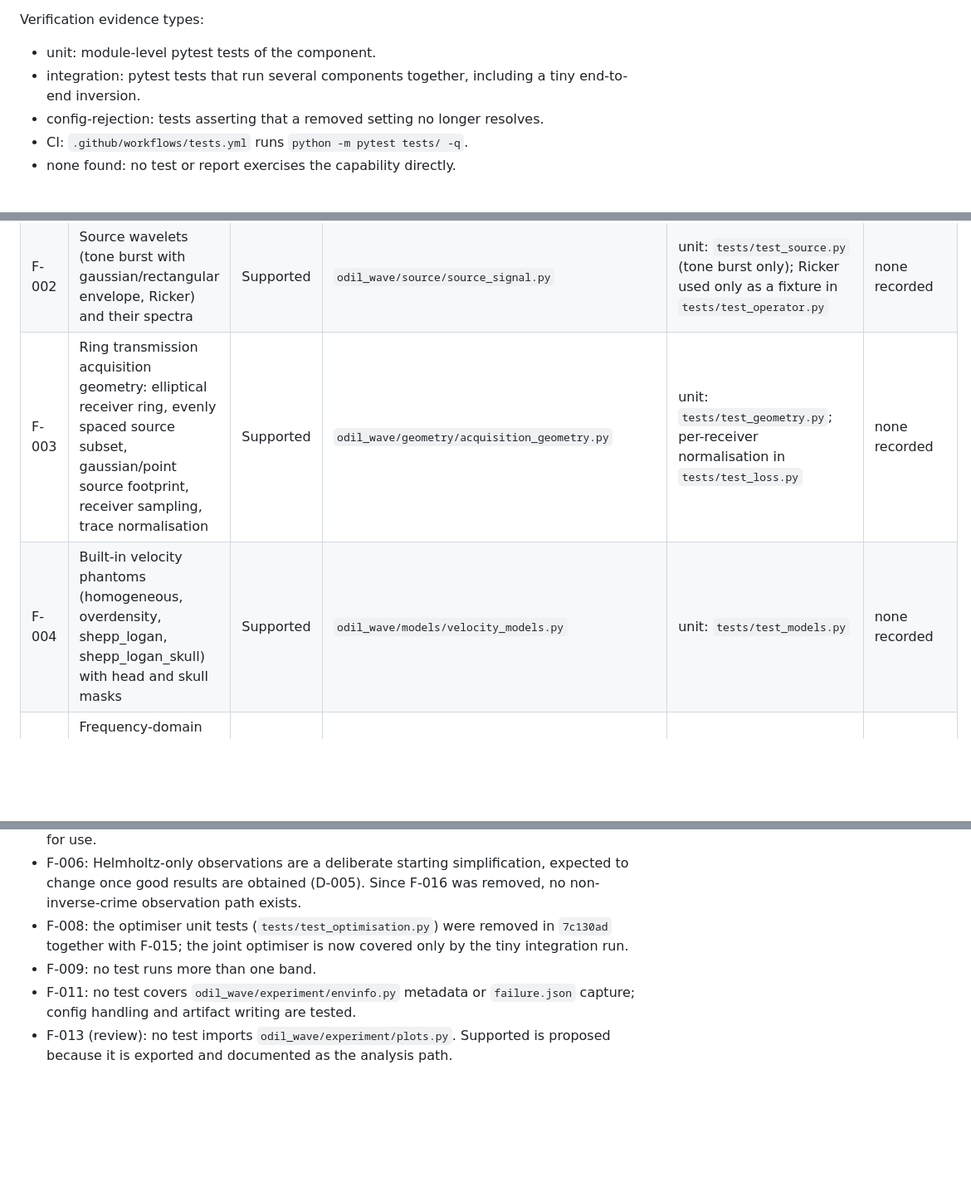
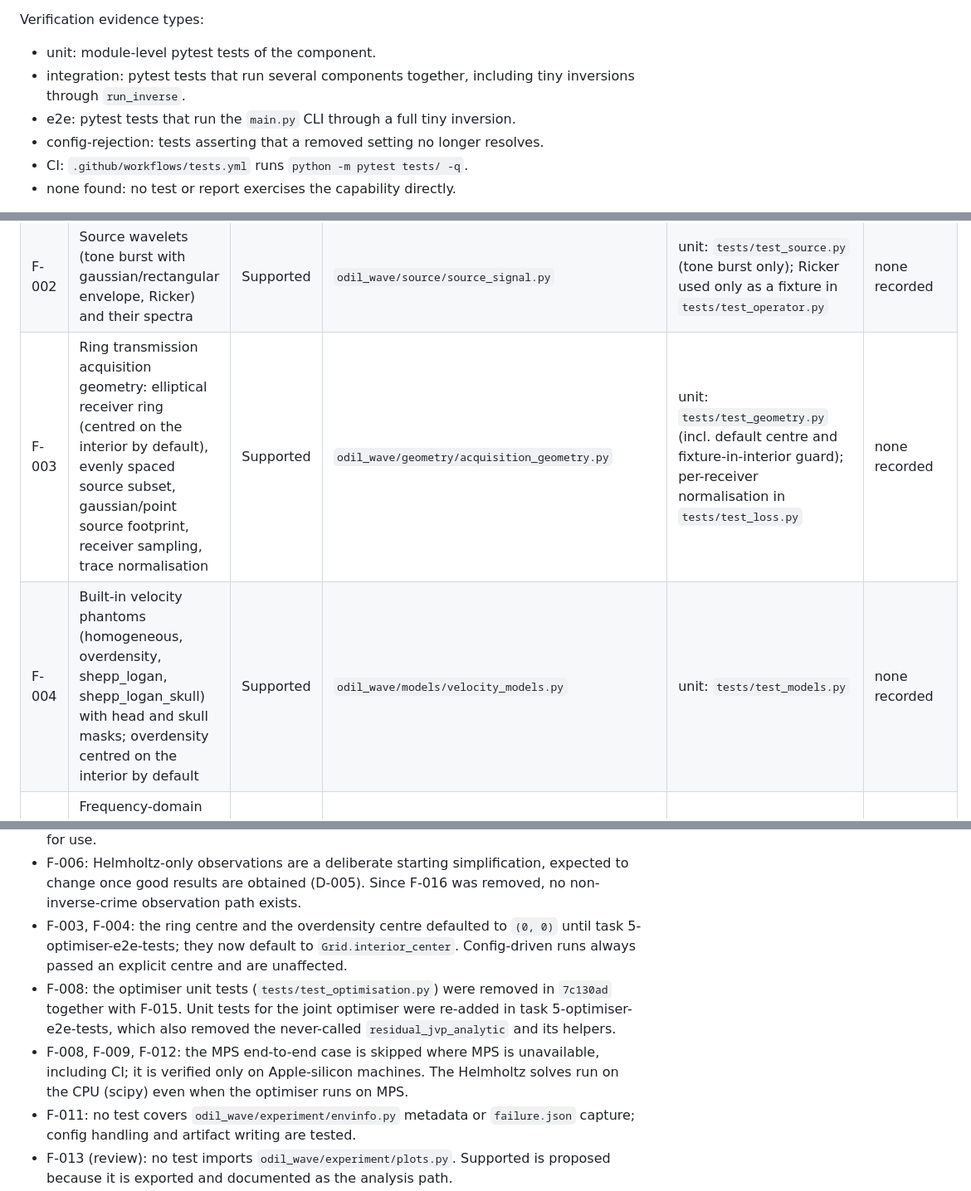
Before and after one commit to Commit2Cosmos/Transcranial-Ultrasound-ODIL, a Markdown page: docs/features.md, 3 parts joined by grey strips. Shown at 83% size. Rendered like a GitHub page; blank space fills up the shorter version.

Commit message:
docs: report for 5-optimiser-e2e-tests
Co-Authored-By: Claude Opus 5.5 <noreply@anthropic.com>

```diff
--- a/docs/features.md
+++ b/docs/features.md
@@ -12,7 +12,8 @@ Statuses:
 Verification evidence types:
 - unit: module-level pytest tests of the component.
 - integration: pytest tests that run several components together, including
-  a tiny end-to-end inversion.
+  tiny inversions through `run_inverse`.
+- e2e: pytest tests that run the `main.py` CLI through a full tiny inversion.
 - config-rejection: tests asserting that a removed setting no longer resolves.
 - CI: `.github/workflows/tests.yml` runs `python -m pytest tests/ -q`.
 - none found: no test or report exercises the capability directly.
@@ -28,8 +29,8 @@ maintainer confirmation; the reason is under Notes.
 |----|------------|--------|-----------|--------------|-----------|
 | F-001 | 2D space/time grid with PML sponge and non-dimensionalisation; FFT frequency-bin selection | Supported | `odil_wave/grid/grid.py`, `odil_wave/grid/frequency_selection.py`; README "Library structure" | unit: `tests/test_grid.py` | none recorded |
 | F-002 | Source wavelets (tone burst with gaussian/rectangular envelope, Ricker) and their spectra | Supported | `odil_wave/source/source_signal.py` | unit: `tests/test_source.py` (tone burst only); Ricker used only as a fixture in `tests/test_operator.py` | none recorded |
-| F-003 | Ring transmission acquisition geometry: elliptical receiver ring, evenly spaced source subset, gaussian/point source footprint, receiver sampling, trace normalisation | Supported | `odil_wave/geometry/acquisition_geometry.py` | unit: `tests/test_geometry.py`; per-receiver normalisation in `tests/test_loss.py` | none recorded |
-| F-004 | Built-in velocity phantoms (homogeneous, overdensity, shepp_logan, shepp_logan_skull) with head and skull masks | Supported | `odil_wave/models/velocity_models.py` | unit: `tests/test_models.py` | none recorded |
+| F-003 | Ring transmission acquisition geometry: elliptical receiver ring (centred on the interior by default), evenly spaced source subset, gaussian/point source footprint, receiver sampling, trace normalisation | Supported | `odil_wave/geometry/acquisition_geometry.py` | unit: `tests/test_geometry.py` (incl. default centre and fixture-in-interior guard); per-receiver normalisation in `tests/test_loss.py` | none recorded |
+| F-004 | Built-in velocity phantoms (homogeneous, overdensity, shepp_logan, shepp_logan_skull) with head and skull masks; overdensity centred on the interior by default | Supported | `odil_wave/models/velocity_models.py` | unit: `tests/test_models.py` | none recorded |
 | F-005 | Frequency-domain discrete wave operator: FD Laplacians of order 2–10, PML sponge, Neumann mirror boundary conditions | Supported (review) | `odil_wave/operator/spatial.py`, `odil_wave/operator/conditions.py`, `odil_wave/operator/utils.py`, `odil_wave/operator/base.py` | unit: `tests/test_operator.py` (all five orders) | none recorded |
 | F-006 | Helmholtz forward solver, and synthetic observations from a Helmholtz solve on the truth model (inverse-crime baseline) | Supported | `odil_wave/operator/helmholtz.py`, `odil_wave/experiment/problem.py`; README "Important points" | unit: `tests/test_operator.py`; integration: `tests/test_experiments.py` (observed data satisfy the inverse operator on the truth) | [D-005](decisions/D-005-helmholtz-observation-baseline.md) |
 | F-007 | ODIL discrete loss (PDE residual, data misfit, regulariser terms) with Tikhonov and TV regularisers, loss logging | Supported | `odil_wave/loss/`, `odil_wave/wavefield/base.py` | unit: `tests/test_loss.py`, `tests/test_wavefield.py`; integration: `tests/test_integration.py` (gradient flows forward to loss) | none recorded |
@@ -61,10 +62,18 @@ Observed facts are stated plainly; proposals and uncertainty are labelled.
 - F-006: Helmholtz-only observations are a deliberate starting
   simplification, expected to change once good results are obtained (D-005).
   Since F-016 was removed, no non-inverse-crime observation path exists.
+- F-003, F-004: the ring centre and the overdensity centre defaulted to
+  `(0, 0)` until task 5-optimiser-e2e-tests; they now default to
+  `Grid.interior_center`. Config-driven runs always passed an explicit
+  centre and are unaffected.
 - F-008: the optimiser unit tests (`tests/test_optimisation.py`) were
-  removed in `7c130ad` together with F-015; the joint optimiser is now
-  covered only by the tiny integration run.
-- F-009: no test runs more than one band.
+  removed in `7c130ad` together with F-015. Unit tests for the joint
+  optimiser were re-added in task 5-optimiser-e2e-tests, which also removed
+  the never-called `residual_jvp_analytic` and its helpers.
+- F-008, F-009, F-012: the MPS end-to-end case is skipped where MPS is
+  unavailable, including CI; it is verified only on Apple-silicon machines.
+  The Helmholtz solves run on the CPU (scipy) even when the optimiser runs
+  on MPS.
 - F-011: no test covers `odil_wave/experiment/envinfo.py` metadata or
   `failure.json` capture; config handling and artifact writing are tested.
 - F-013 (review): no test imports `odil_wave/experiment/plots.py`. Supported
```
Also changed, not shown: other parts of docs/features.md (+3 -3 lines), docs/reports/5-optimiser-e2e-tests.md (added, +118 -0 lines).
